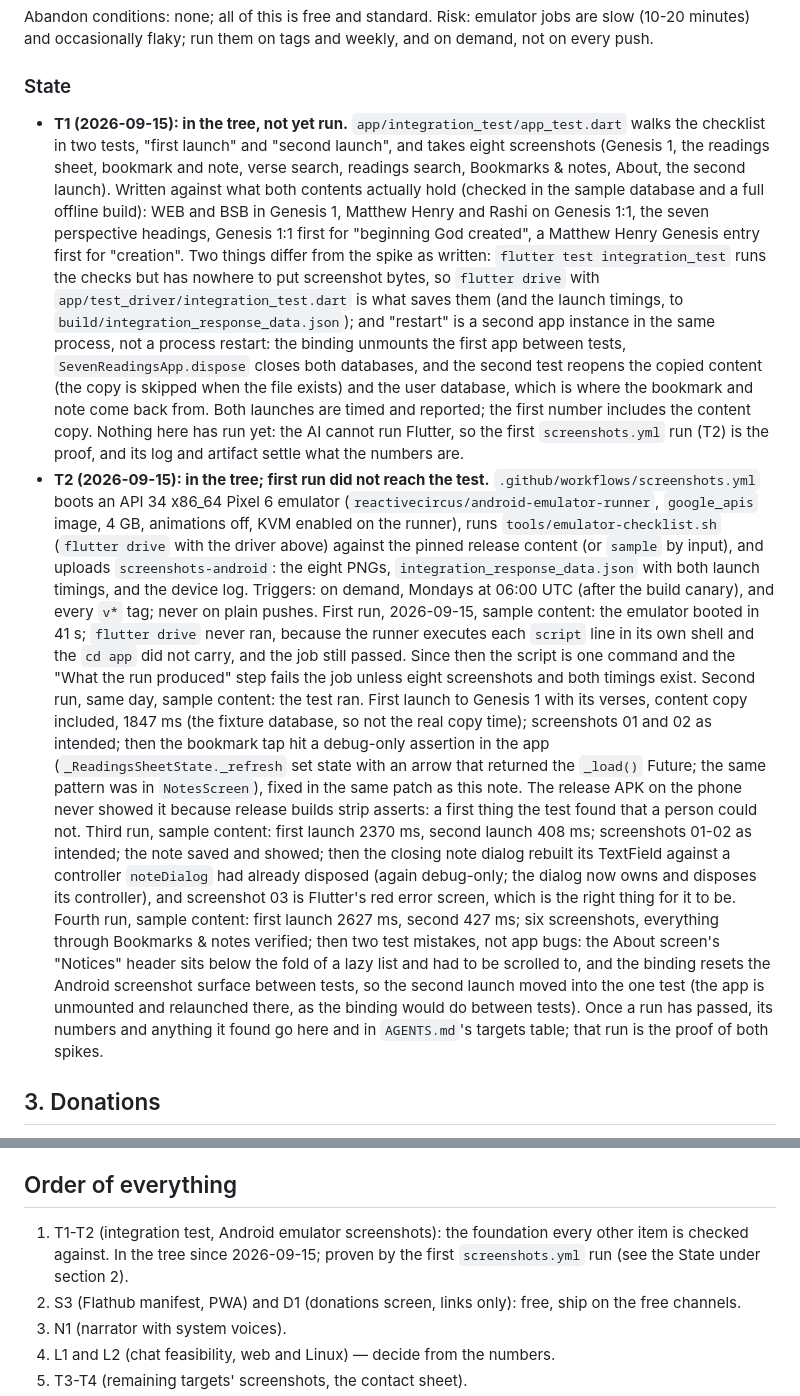
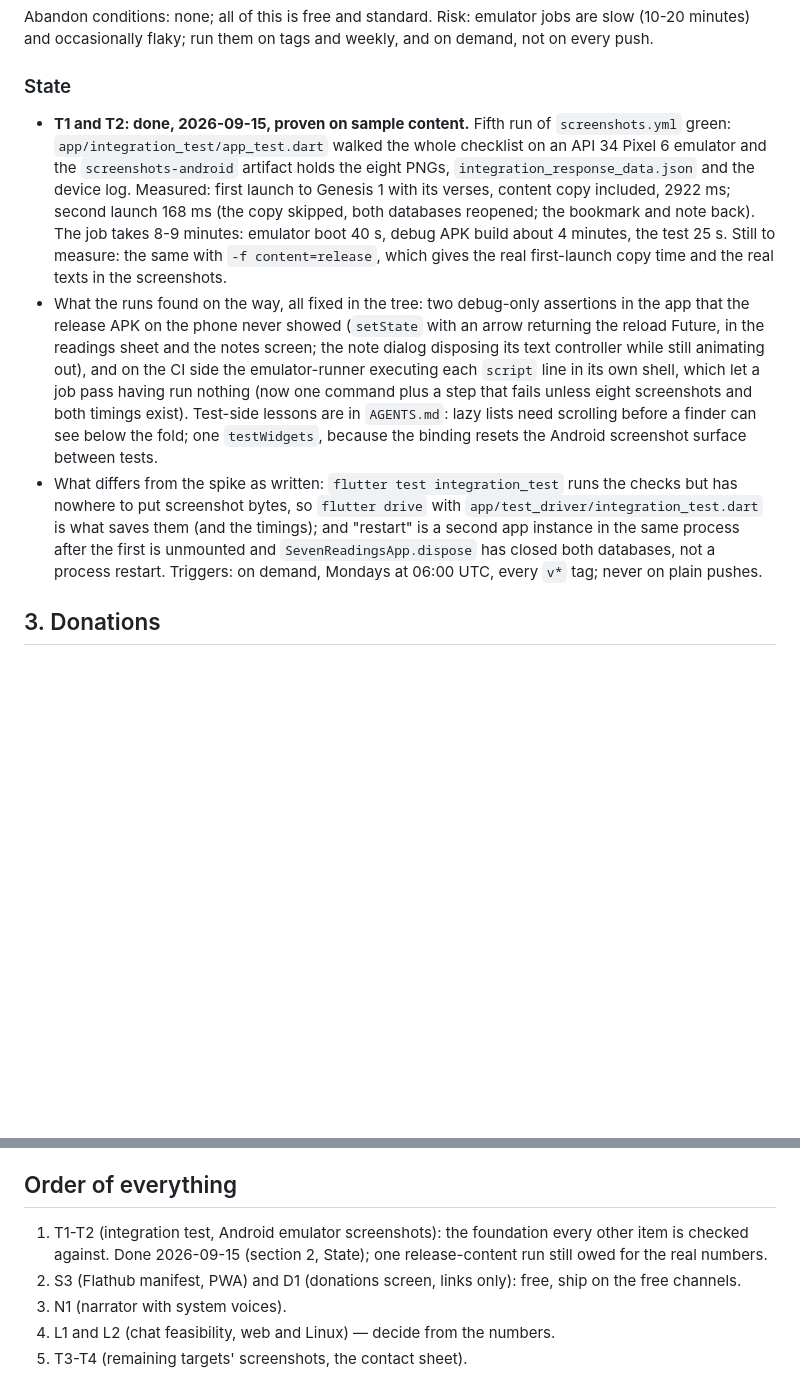
Before and after one commit to Joey-Fuentes/sevenreadings, a Markdown page: docs/plan.md, 2 parts joined by grey strips. Rendered like a GitHub page; blank space fills up the shorter version.

Commit message:
Plan: T1 and T2 done; measurements from the first green emulator run

```diff
--- a/docs/plan.md
+++ b/docs/plan.md
@@ -123,63 +123,34 @@ weekly, and on demand, not on every push.
 
 ### State
 
-- **T1 (2026-09-15): in the tree, not yet run.** `app/integration_test/app_test.dart`
-  walks the checklist in two tests, "first launch" and "second launch",
-  and takes eight screenshots (Genesis 1, the readings sheet, bookmark and
-  note, verse search, readings search, Bookmarks & notes, About, the second
-  launch). Written against what both contents actually hold (checked in the
-  sample database and a full offline build): WEB and BSB in Genesis 1,
-  Matthew Henry and Rashi on Genesis 1:1, the seven perspective headings,
-  Genesis 1:1 first for "beginning God created", a Matthew Henry Genesis
-  entry first for "creation". Two things differ from the spike as written:
-  `flutter test integration_test` runs the checks but has nowhere to put
-  screenshot bytes, so `flutter drive` with `app/test_driver/integration_test.dart`
-  is what saves them (and the launch timings, to
-  `build/integration_response_data.json`); and "restart" is a second app
-  instance in the same process, not a process restart: the binding unmounts
-  the first app between tests, `SevenReadingsApp.dispose` closes both
-  databases, and the second test reopens the copied content (the copy is
-  skipped when the file exists) and the user database, which is where the
-  bookmark and note come back from. Both launches are timed and reported;
-  the first number includes the content copy. Nothing here has run yet:
-  the AI cannot run Flutter, so the first `screenshots.yml` run (T2) is the
-  proof, and its log and artifact settle what the numbers are.
-- **T2 (2026-09-15): in the tree; first run did not reach the test.** `.github/workflows/screenshots.yml`
-  boots an API 34 x86_64 Pixel 6 emulator (`reactivecircus/android-emulator-runner`,
-  `google_apis` image, 4 GB, animations off, KVM enabled on the runner),
-  runs `tools/emulator-checklist.sh` (`flutter drive` with the driver above)
-  against the pinned release content (or `sample` by input), and uploads
-  `screenshots-android`: the eight PNGs, `integration_response_data.json`
-  with both launch timings, and the device log. Triggers: on demand,
-  Mondays at 06:00 UTC (after the build canary), and every `v*` tag; never
-  on plain pushes. First run, 2026-09-15, sample content: the emulator
-  booted in 41 s; `flutter drive` never ran, because the runner executes
-  each `script` line in its own shell and the `cd app` did not carry, and
-  the job still passed. Since then the script is one command and the
-  "What the run produced" step fails the job unless eight screenshots and
-  both timings exist. Second run, same day, sample content: the test ran.
-  First launch to Genesis 1 with its verses, content copy included, 1847 ms
-  (the fixture database, so not the real copy time); screenshots 01 and 02
-  as intended; then the bookmark tap hit a debug-only assertion in the app
-  (`_ReadingsSheetState._refresh` set state with an arrow that returned
-  the `_load()` Future; the same pattern was in `NotesScreen`), fixed in
-  the same patch as this note. The release APK on the phone never showed
-  it because release builds strip asserts: a first thing the test found
-  that a person could not. Third run, sample content: first launch
-  2370 ms, second launch 408 ms; screenshots 01-02 as intended; the note
-  saved and showed; then the closing note dialog rebuilt its TextField
-  against a controller `noteDialog` had already disposed (again debug-only;
-  the dialog now owns and disposes its controller), and screenshot 03 is
-  Flutter's red error screen, which is the right thing for it to be.
-  Fourth run, sample content: first launch 2627 ms, second 427 ms; six
-  screenshots, everything through Bookmarks & notes verified; then two
-  test mistakes, not app bugs: the About screen's "Notices" header sits
-  below the fold of a lazy list and had to be scrolled to, and the binding
-  resets the Android screenshot surface between tests, so the second launch
-  moved into the one test (the app is unmounted and relaunched there, as
-  the binding would do between tests). Once a run has passed, its numbers
-  and anything it found go here and in `AGENTS.md`'s targets table; that
-  run is the proof of both spikes.
+- **T1 and T2: done, 2026-09-15, proven on sample content.** Fifth run of
+  `screenshots.yml` green: `app/integration_test/app_test.dart` walked the
+  whole checklist on an API 34 Pixel 6 emulator and the `screenshots-android`
+  artifact holds the eight PNGs, `integration_response_data.json` and the
+  device log. Measured: first launch to Genesis 1 with its verses, content
+  copy included, 2922 ms; second launch 168 ms (the copy skipped, both
+  databases reopened; the bookmark and note back). The job takes 8-9
+  minutes: emulator boot 40 s, debug APK build about 4 minutes, the test
+  25 s. Still to measure: the same with `-f content=release`, which gives
+  the real first-launch copy time and the real texts in the screenshots.
+- What the runs found on the way, all fixed in the tree: two debug-only
+  assertions in the app that the release APK on the phone never showed
+  (`setState` with an arrow returning the reload Future, in the readings
+  sheet and the notes screen; the note dialog disposing its text
+  controller while still animating out), and on the CI side the
+  emulator-runner executing each `script` line in its own shell, which
+  let a job pass having run nothing (now one command plus a step that
+  fails unless eight screenshots and both timings exist). Test-side
+  lessons are in `AGENTS.md`: lazy lists need scrolling before a finder
+  can see below the fold; one `testWidgets`, because the binding resets
+  the Android screenshot surface between tests.
+- What differs from the spike as written: `flutter test integration_test`
+  runs the checks but has nowhere to put screenshot bytes, so `flutter
+  drive` with `app/test_driver/integration_test.dart` is what saves them
+  (and the timings); and "restart" is a second app instance in the same
+  process after the first is unmounted and `SevenReadingsApp.dispose`
+  has closed both databases, not a process restart. Triggers: on demand,
+  Mondays at 06:00 UTC, every `v*` tag; never on plain pushes.
 
 ## 3. Donations
 
@@ -315,8 +286,8 @@ Spikes:
 ## Order of everything
 
 1. T1-T2 (integration test, Android emulator screenshots): the foundation
-   every other item is checked against. In the tree since 2026-09-15;
-   proven by the first `screenshots.yml` run (see the State under section 2).
+   every other item is checked against. Done 2026-09-15 (section 2, State);
+   one release-content run still owed for the real numbers.
 2. S3 (Flathub manifest, PWA) and D1 (donations screen, links only): free,
    ship on the free channels.
 3. N1 (narrator with system voices).
```
Also changed, not shown: AGENTS.md (+5 -4 lines), docs/workflow.md (+3 -2 lines).
